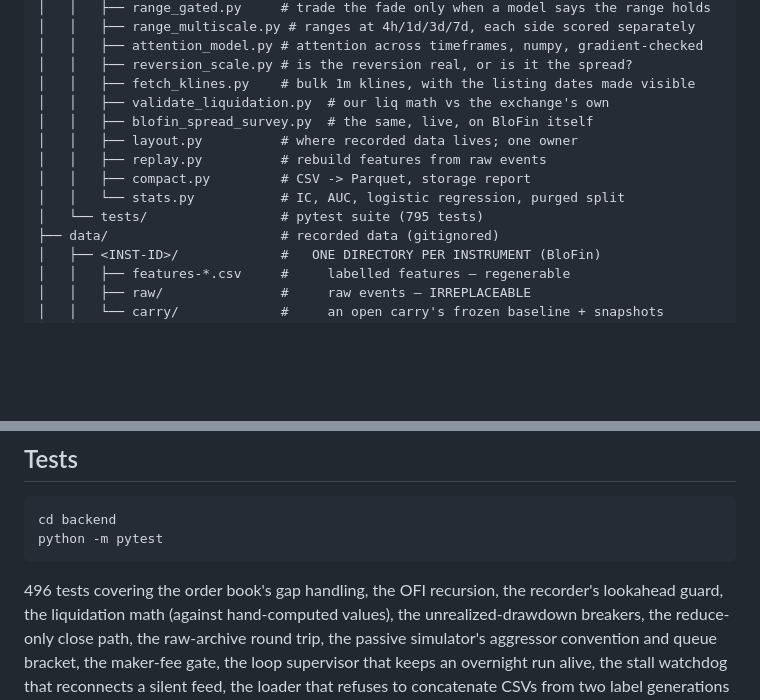
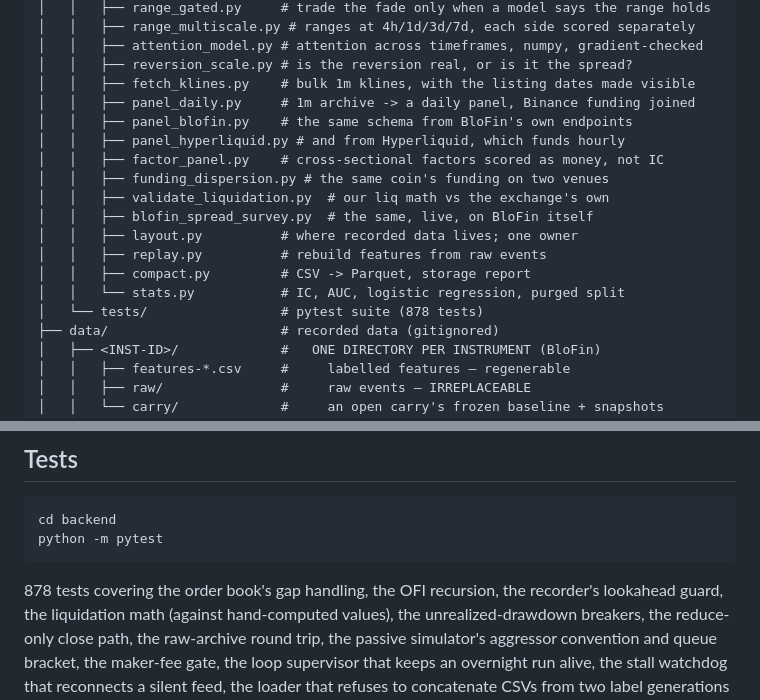
Before and after one commit to P1ayer-1/algo-trading, a Markdown page: README.md, 2 parts joined by grey strips. Rendered like a GitHub page; blank space fills up the shorter version.

````diff
--- a/README.md
+++ b/README.md
@@ -104,13 +104,18 @@ first. Recording is therefore step one, not step four.
 │   │   ├── attention_model.py # attention across timeframes, numpy, gradient-checked
 │   │   ├── reversion_scale.py # is the reversion real, or is it the spread?
 │   │   ├── fetch_klines.py    # bulk 1m klines, with the listing dates made visible
+│   │   ├── panel_daily.py     # 1m archive -> a daily panel, Binance funding joined
+│   │   ├── panel_blofin.py    # the same schema from BloFin's own endpoints
+│   │   ├── panel_hyperliquid.py # and from Hyperliquid, which funds hourly
+│   │   ├── factor_panel.py    # cross-sectional factors scored as money, not IC
+│   │   ├── funding_dispersion.py # the same coin's funding on two venues
 │   │   ├── validate_liquidation.py  # our liq math vs the exchange's own
 │   │   ├── blofin_spread_survey.py  # the same, live, on BloFin itself
 │   │   ├── layout.py          # where recorded data lives; one owner
 │   │   ├── replay.py          # rebuild features from raw events
 │   │   ├── compact.py         # CSV -> Parquet, storage report
 │   │   └── stats.py           # IC, AUC, logistic regression, purged split
-│   └── tests/                 # pytest suite (795 tests)
+│   └── tests/                 # pytest suite (878 tests)
 ├── data/                      # recorded data (gitignored)
 │   ├── <INST-ID>/             #   ONE DIRECTORY PER INSTRUMENT (BloFin)
 │   │   ├── features-*.csv     #     labelled features — regenerable
@@ -489,7 +494,7 @@ cd backend
 python -m pytest
 ```
 
-496 tests covering the order book's gap handling, the OFI recursion, the
+878 tests covering the order book's gap handling, the OFI recursion, the
 recorder's lookahead guard, the liquidation math (against hand-computed
 values), the unrealized-drawdown breakers, the reduce-only close path, the
 raw-archive round trip, the passive simulator's aggressor convention and
````
Also changed, not shown: CLAUDE.md (+23 -0 lines).
